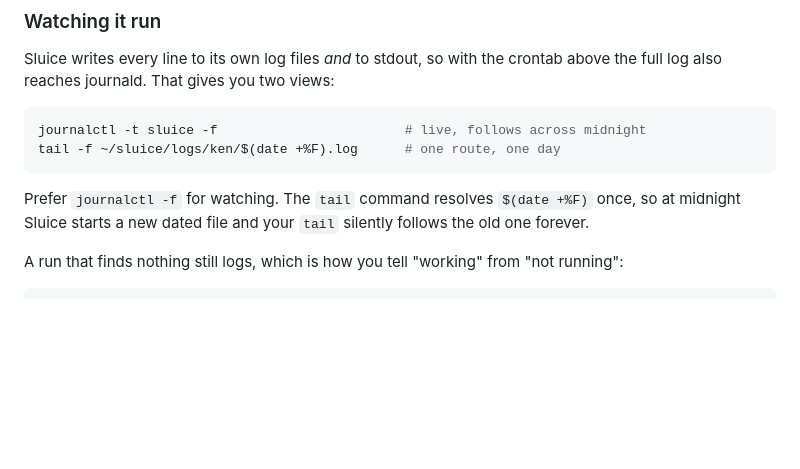
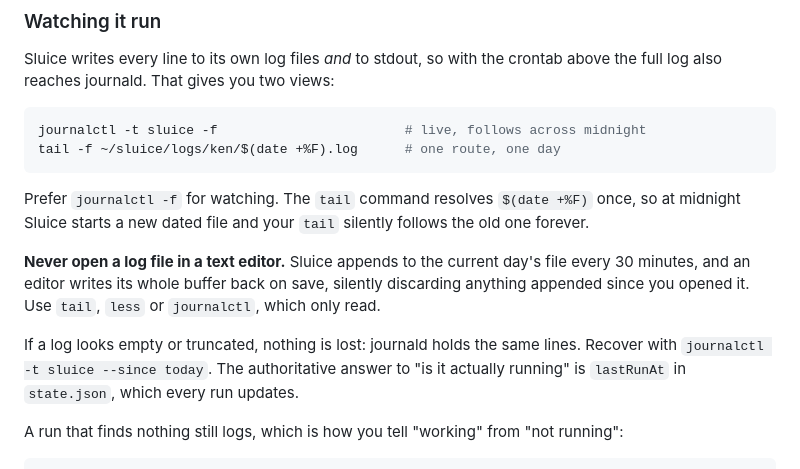
Before and after one commit to IAtwi/Sluice, a Markdown page: README.md, the part around the change. Rendered like a GitHub page; blank space fills up the shorter version.

Commit message:
Warn against opening live log files in an editor
An editor writes its whole buffer back on save, discarding anything appended
since it opened. Note that journald holds a duplicate and state.json lastRunAt
is the authoritative liveness check.

````diff
--- a/README.md
+++ b/README.md
@@ -204,6 +204,14 @@ tail -f ~/sluice/logs/ken/$(date +%F).log      # one route, one day
 Prefer `journalctl -f` for watching. The `tail` command resolves `$(date +%F)` once, so at
 midnight Sluice starts a new dated file and your `tail` silently follows the old one forever.
 
+**Never open a log file in a text editor.** Sluice appends to the current day's file every 30
+minutes, and an editor writes its whole buffer back on save, silently discarding anything
+appended since you opened it. Use `tail`, `less` or `journalctl`, which only read.
+
+If a log looks empty or truncated, nothing is lost: journald holds the same lines. Recover with
+`journalctl -t sluice --since today`. The authoritative answer to "is it actually running" is
+`lastRunAt` in `state.json`, which every run updates.
+
 A run that finds nothing still logs, which is how you tell "working" from "not running":
 
 ```
````
Also changed, not shown: CLAUDE.md (+3 -0 lines).
